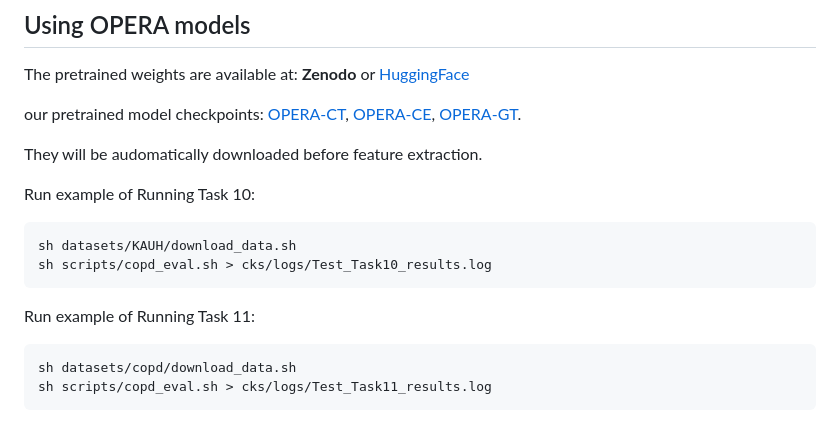
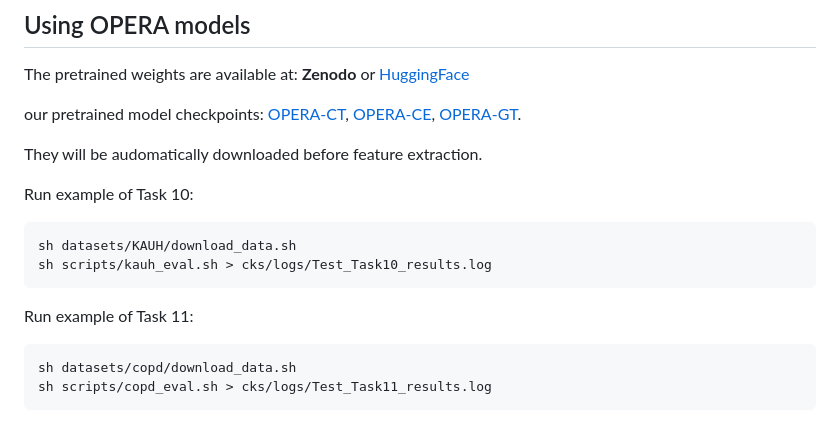
Before and after one commit to evelyn0414/OPERA, a Markdown page: README.md, the part around the change. GitHub-like rendering.

````diff
--- a/README.md
+++ b/README.md
@@ -80,13 +80,13 @@ our pretrained model checkpoints:
 
 They will be audomatically downloaded before feature extraction.
 
-Run example of Running Task 10:
+Run example of Task 10:
 ```
 sh datasets/KAUH/download_data.sh
-sh scripts/copd_eval.sh > cks/logs/Test_Task10_results.log
+sh scripts/kauh_eval.sh > cks/logs/Test_Task10_results.log
 ```
 
-Run example of Running Task 11:
+Run example of Task 11:
 ```
 sh datasets/copd/download_data.sh
 sh scripts/copd_eval.sh > cks/logs/Test_Task11_results.log
````
